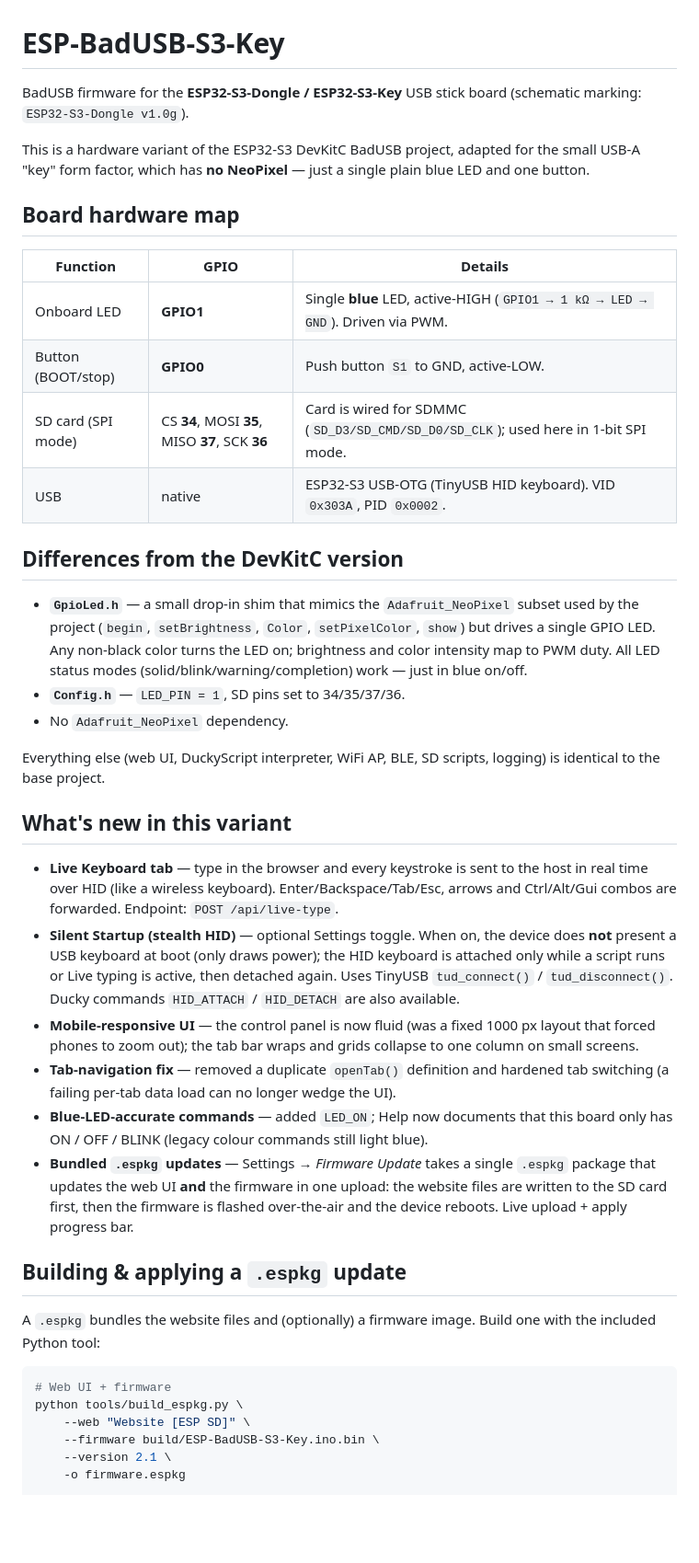
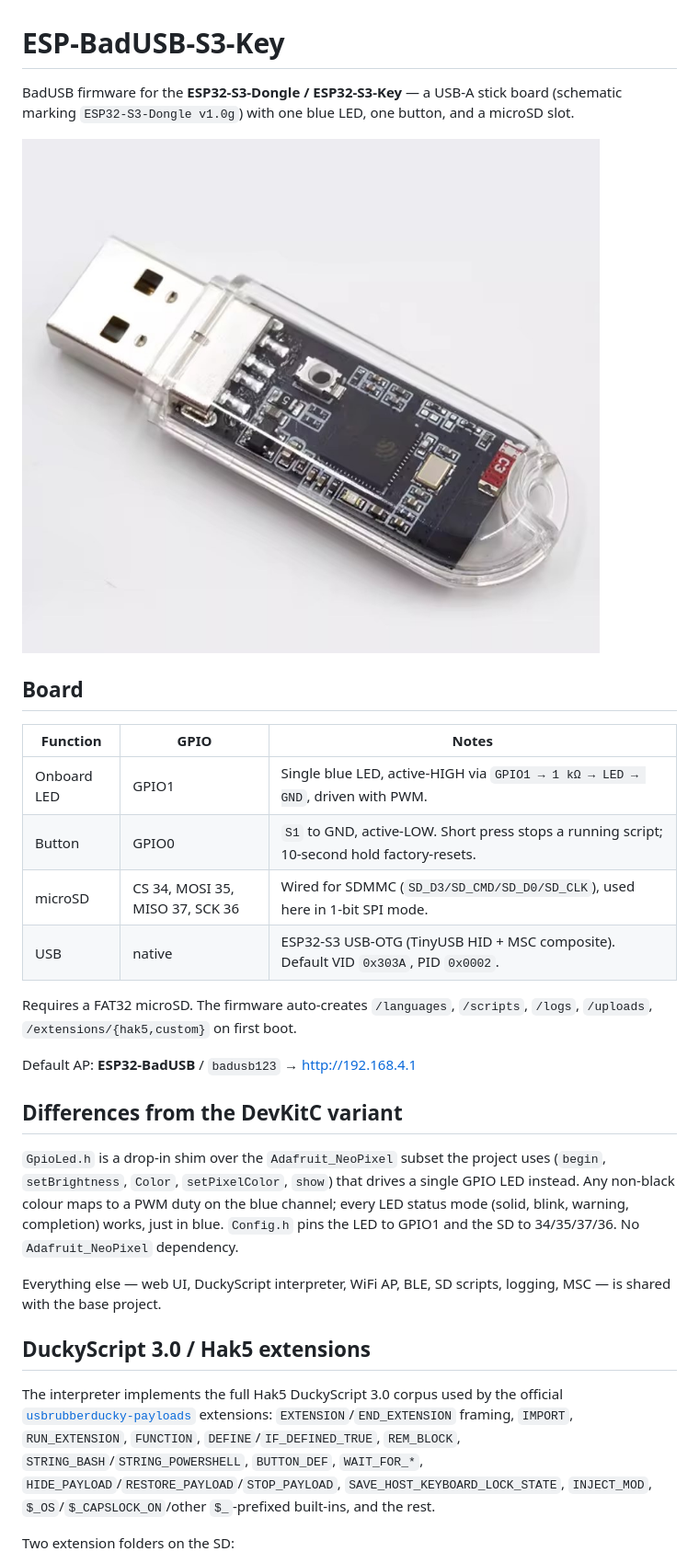
Before and after one commit to QWavey/ESP-S3-Key-BadUSB, a Markdown page: README.md, the part around one of its changes. Shown at 92% size. GitHub-like rendering; pictures changed too: docs/hardware.jpg (added); blank space fills up the shorter version.

````diff
--- a/README.md
+++ b/README.md
@@ -1,66 +1,46 @@
 # ESP-BadUSB-S3-Key
 
-BadUSB firmware for the **ESP32-S3-Dongle / ESP32-S3-Key** USB stick board
-(schematic marking: `ESP32-S3-Dongle v1.0g`).
+BadUSB firmware for the **ESP32-S3-Dongle / ESP32-S3-Key** — a USB-A stick board
+(schematic marking `ESP32-S3-Dongle v1.0g`) with one blue LED, one button, and
+a microSD slot.
 
-This is a hardware variant of the ESP32-S3 DevKitC BadUSB project, adapted for
-the small USB-A "key" form factor, which has **no NeoPixel** — just a single
-plain blue LED and one button.
+![ESP32-S3-Dongle hardware — USB-A key form factor with SD-card slot on the back and the GPIO0 push-button top-centre.](docs/hardware.jpg)
 
-## Board hardware map
+## Board
 
-| Function | GPIO | Details |
-|----------|------|---------|
-| Onboard LED | **GPIO1** | Single **blue** LED, active-HIGH (`GPIO1 → 1 kΩ → LED → GND`). Driven via PWM. |
-| Button (BOOT/stop) | **GPIO0** | Push button `S1` to GND, active-LOW. |
-| SD card (SPI mode) | CS **34**, MOSI **35**, MISO **37**, SCK **36** | Card is wired for SDMMC (`SD_D3/SD_CMD/SD_D0/SD_CLK`); used here in 1-bit SPI mode. |
-| USB | native | ESP32-S3 USB-OTG (TinyUSB HID keyboard). VID `0x303A`, PID `0x0002`. |
+| Function | GPIO | Notes |
+|---|---|---|
+| Onboard LED | GPIO1 | Single blue LED, active-HIGH via `GPIO1 → 1 kΩ → LED → GND`, driven with PWM. |
+| Button | GPIO0 | `S1` to GND, active-LOW. Short press stops a running script; 10-second hold factory-resets. |
+| microSD | CS 34, MOSI 35, MISO 37, SCK 36 | Wired for SDMMC (`SD_D3/SD_CMD/SD_D0/SD_CLK`), used here in 1-bit SPI mode. |
+| USB | native | ESP32-S3 USB-OTG (TinyUSB HID + MSC composite). Default VID `0x303A`, PID `0x0002`. |
 
-## Differences from the DevKitC version
+Requires a FAT32 microSD. The firmware auto-creates `/languages`, `/scripts`,
+`/logs`, `/uploads`, `/extensions/{hak5,custom}` on first boot.
 
-- **`GpioLed.h`** — a small drop-in shim that mimics the `Adafruit_NeoPixel`
-  subset used by the project (`begin`, `setBrightness`, `Color`,
-  `setPixelColor`, `show`) but drives a single GPIO LED. Any non-black color
-  turns the LED on; brightness and color intensity map to PWM duty. All LED
-  status modes (solid/blink/warning/completion) work — just in blue on/off.
-- **`Config.h`** — `LED_PIN = 1`, SD pins set to 34/35/37/36.
-- No `Adafruit_NeoPixel` dependency.
+Default AP: **ESP32-BadUSB** / `badusb123` → http://192.168.4.1
 
-Everything else (web UI, DuckyScript interpreter, WiFi AP, BLE, SD scripts,
-logging) is identical to the base project.
+## Differences from the DevKitC variant
 
-## What's new in this variant
+`GpioLed.h` is a drop-in shim over the `Adafruit_NeoPixel` subset the project
+uses (`begin`, `setBrightness`, `Color`, `setPixelColor`, `show`) that drives a
+single GPIO LED instead. Any non-black colour maps to a PWM duty on the blue
+channel; every LED status mode (solid, blink, warning, completion) works, just
+in blue. `Config.h` pins the LED to GPIO1 and the SD to 34/35/37/36. No
+`Adafruit_NeoPixel` dependency.
 
-- **Live Keyboard tab** — type in the browser and every keystroke is sent to the
-  host in real time over HID (like a wireless keyboard). Enter/Backspace/Tab/Esc,
-  arrows and Ctrl/Alt/Gui combos are forwarded. Endpoint: `POST /api/live-type`.
-- **Silent Startup (stealth HID)** — optional Settings toggle. When on, the device
-  does **not** present a USB keyboard at boot (only draws power); the HID keyboard
-  is attached only while a script runs or Live typing is active, then detached
-  again. Uses TinyUSB `tud_connect()` / `tud_disconnect()`. Ducky commands
-  `HID_ATTACH` / `HID_DETACH` are also available.
-- **Mobile-responsive UI** — the control panel is now fluid (was a fixed 1000 px
-  layout that forced phones to zoom out); the tab bar wraps and grids collapse to
-  one column on small screens.
-- **Tab-navigation fix** — removed a duplicate `openTab()` definition and hardened
-  tab switching (a failing per-tab data load can no longer wedge the UI).
-- **Blue-LED-accurate commands** — added `LED_ON`; Help now documents that this
-  board only has ON / OFF / BLINK (legacy colour commands still light blue).
-- **Bundled `.espkg` updates** — Settings → *Firmware Update* takes a single
-  `.espkg` package that updates the web UI **and** the firmware in one upload:
-  the website files are written to the SD card first, then the firmware is
-  flashed over-the-air and the device reboots. Live upload + apply progress bar.
+Everything else — web UI, DuckyScript interpreter, WiFi AP, BLE, SD scripts,
+logging, MSC — is shared with the base project.
 
-## Building & applying a `.espkg` update
+## DuckyScript 3.0 / Hak5 extensions
 
-A `.espkg` bundles the website files and (optionally) a firmware image. Build one
-with the included Python tool:
+The interpreter implements the full Hak5 DuckyScript 3.0 corpus used by the
+official [`usbrubberducky-payloads`](https://github.com/hak5/usbrubberducky-payloads)
+extensions: `EXTENSION`/`END_EXTENSION` framing, `IMPORT`, `RUN_EXTENSION`,
+`FUNCTION`, `DEFINE`/`IF_DEFINED_TRUE`, `REM_BLOCK`, `STRING_BASH`/`STRING_POWERSHELL`,
+`BUTTON_DEF`, `WAIT_FOR_*`, `HIDE_PAYLOAD`/`RESTORE_PAYLOAD`/`STOP_PAYLOAD`,
+`SAVE_HOST_KEYBOARD_LOCK_STATE`, `INJECT_MOD`, `$_OS`/`$_CAPSLOCK_ON`/other
+`$_`-prefixed built-ins, and the rest.
 
-```bash
-# Web UI + firmware
-python tools/build_espkg.py \
-    --web "Website [ESP SD]" \
-    --firmware build/ESP-BadUSB-S3-Key.ino.bin \
-    --version 2.1 \
-    -o firmware.espkg
+Two extension folders on the SD:
 
````
Also changed, not shown: other parts of README.md (+110 -183 lines), 2 other files.
